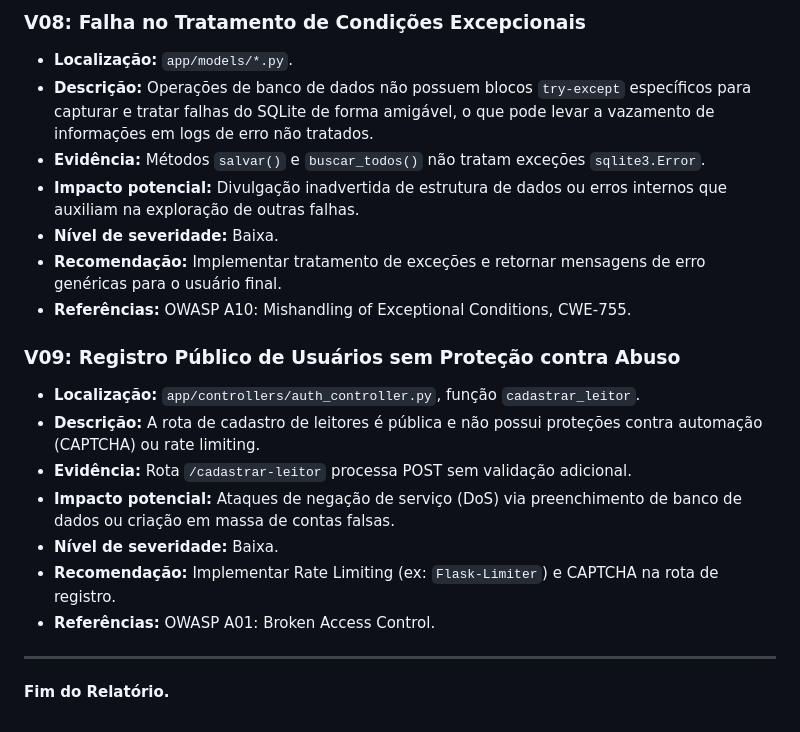
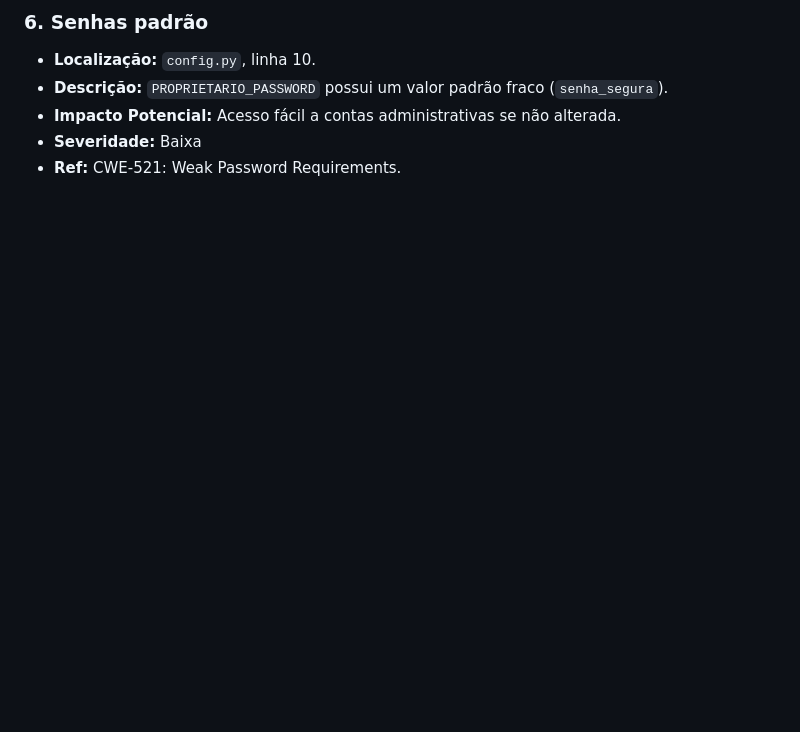
Before and after one commit to turmasanches/uab, a Markdown page: security_audit_report.md, the part around one of its changes. Drawn GitHub-style; blank space fills up the shorter version.

```diff
--- a/security_audit_report.md
+++ b/security_audit_report.md
@@ -97,20 +65,6 @@ Esta inspeção detalhada de cibersegurança avaliou o "Sistema de Biblioteca Di
-### V08: Falha no Tratamento de Condições Excepcionais
-- **Localização:** `app/models/*.py`.
-- **Descrição:** Operações de banco de dados não possuem blocos `try-except` específicos para capturar e tratar falhas do SQLite de forma amigável, o que pode levar a vazamento de informações em logs de erro não tratados.
-- **Evidência:** Métodos `salvar()` e `buscar_todos()` não tratam exceções `sqlite3.Error`.
-- **Impacto potencial:** Divulgação inadvertida de estrutura de dados ou erros internos que auxiliam na exploração de outras falhas.
-- **Nível de severidade:** Baixa.
-- **Recomendação:** Implementar tratamento de exceções e retornar mensagens de erro genéricas para o usuário final.
-- **Referências:** OWASP A10: Mishandling of Exceptional Conditions, CWE-755.
-
-### V09: Registro Público de Usuários sem Proteção contra Abuso
-- **Localização:** `app/controllers/auth_controller.py`, função `cadastrar_leitor`.
-- **Descrição:** A rota de cadastro de leitores é pública e não possui proteções contra automação (CAPTCHA) ou rate limiting.
-- **Evidência:** Rota `/cadastrar-leitor` processa POST sem validação adicional.
-- **Impacto potencial:** Ataques de negação de serviço (DoS) via preenchimento de banco de dados ou criação em massa de contas falsas.
-- **Nível de severidade:** Baixa.
-- **Recomendação:** Implementar Rate Limiting (ex: `Flask-Limiter`) e CAPTCHA na rota de registro.
-- **Referências:** OWASP A01: Broken Access Control.
-
----
-**Fim do Relatório.**
+### 6. Senhas padrão
+- **Localização:** `config.py`, linha 10.
+- **Descrição:** `PROPRIETARIO_PASSWORD` possui um valor padrão fraco (`senha_segura`).
+- **Impacto Potencial:** Acesso fácil a contas administrativas se não alterada.
+- **Severidade:** Baixa
+- **Ref:** CWE-521: Weak Password Requirements.
```
Also changed, not shown: other parts of security_audit_report.md (+50 -82 lines).
